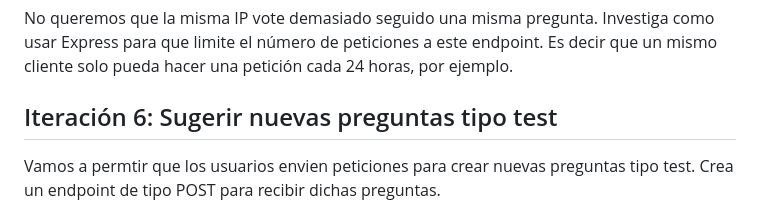
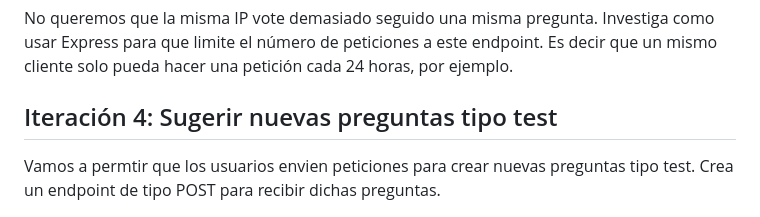
Before and after one commit to omiras/restapi-programming-questions, a Markdown page: README.md, the part around the change. Drawn GitHub-style.

```diff
--- a/README.md
+++ b/README.md
@@ -91,7 +91,7 @@ Si no existe, debemos añadir un campo al objeto JSON con el valor total de vota
 
 No queremos que la misma IP vote demasiado seguido una misma pregunta. Investiga como usar Express para que limite el número de peticiones a este endpoint. Es decir que un mismo cliente solo pueda hacer una petición cada 24 horas, por ejemplo.
 
-## Iteración 6: Sugerir nuevas preguntas tipo test
+## Iteración 4: Sugerir nuevas preguntas tipo test
 
 Vamos a permtir que los usuarios envien peticiones para crear nuevas preguntas tipo test. Crea un endpoint de tipo POST para recibir dichas preguntas.
 
```
